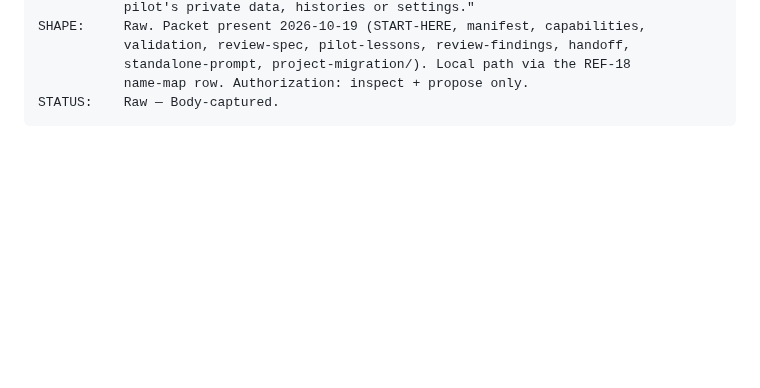
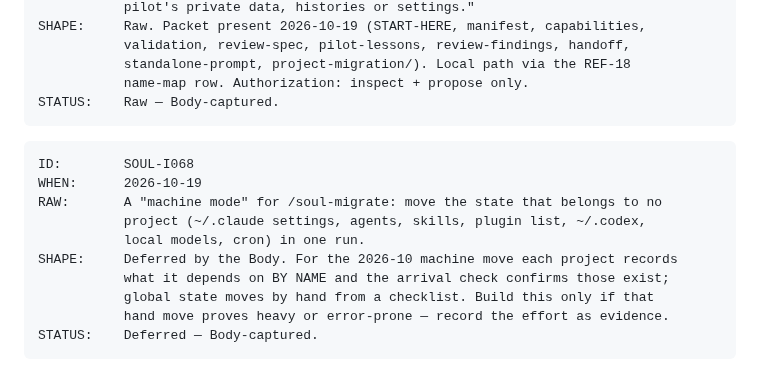
Before and after one commit to soul-system-works/Soul-System, a Markdown page: ideas.md, the part around the change. Drawn GitHub-style; blank space fills up the shorter version.

Commit message:
idea(SOUL-I068): machine mode for /soul-migrate — deferred; global state moves by hand this time
Co-Authored-By: Claude Opus 5.5 <noreply@anthropic.com>

````diff
--- a/ideas.md
+++ b/ideas.md
@@ -2296,3 +2296,16 @@ SHAPE:     Raw. Packet present 2026-10-19 (START-HERE, manifest, capabilities,
            name-map row. Authorization: inspect + propose only.
 STATUS:    Raw — Body-captured.
 ```
+
+```
+ID:        SOUL-I068
+WHEN:      2026-10-19
+RAW:       A "machine mode" for /soul-migrate: move the state that belongs to no
+           project (~/.claude settings, agents, skills, plugin list, ~/.codex,
+           local models, cron) in one run.
+SHAPE:     Deferred by the Body. For the 2026-10 machine move each project records
+           what it depends on BY NAME and the arrival check confirms those exist;
+           global state moves by hand from a checklist. Build this only if that
+           hand move proves heavy or error-prone — record the effort as evidence.
+STATUS:    Deferred — Body-captured.
+```
````
